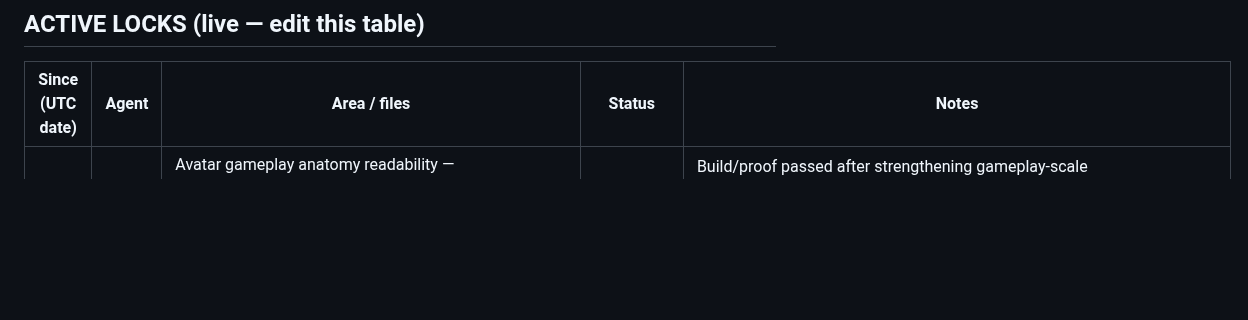
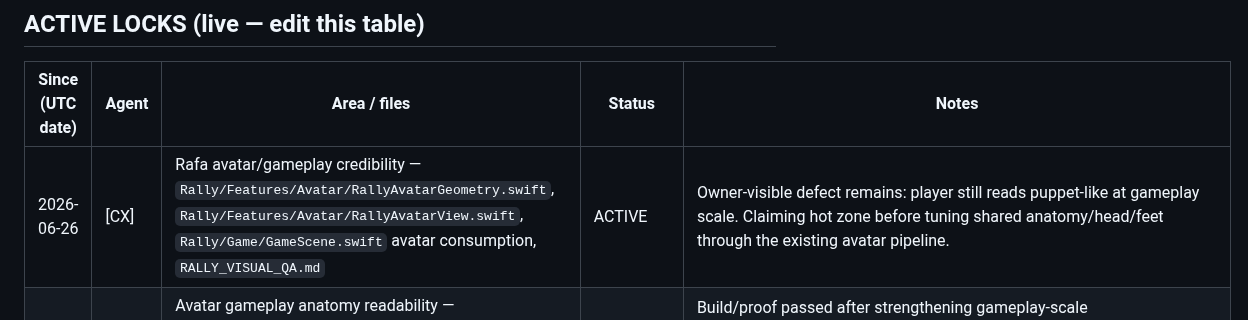
Before and after one commit to marcelozap/Rally, a Markdown page: RALLY_AGENT_LOCK.md, the part around the change. GitHub-like rendering; blank space fills up the shorter version.

Commit message:
[lock] CX claims Rafa avatar credibility

```diff
--- a/RALLY_AGENT_LOCK.md
+++ b/RALLY_AGENT_LOCK.md
@@ -36,6 +36,7 @@ A lock is cooperative — it only works if both agents check it first. That chec
 
 | Since (UTC date) | Agent | Area / files | Status | Notes |
 |------------------|-------|--------------|--------|-------|
+| 2026-06-26 | [CX] | Rafa avatar/gameplay credibility — `Rally/Features/Avatar/RallyAvatarGeometry.swift`, `Rally/Features/Avatar/RallyAvatarView.swift`, `Rally/Game/GameScene.swift` avatar consumption, `RALLY_VISUAL_QA.md` | ACTIVE | Owner-visible defect remains: player still reads puppet-like at gameplay scale. Claiming hot zone before tuning shared anatomy/head/feet through the existing avatar pipeline. |
 | 2026-06-22 | [CX] | Avatar gameplay anatomy readability — `Rally/Features/Avatar/RallyAvatarGeometry.swift`, `Rally/Features/Avatar/RallyAvatarView.swift`, `Rally/Game/GameScene.swift` avatar consumption, `RALLY_VISUAL_QA.md` | RELEASED | Build/proof passed after strengthening gameplay-scale eyes/mouth/ears/neck, reconnecting hair, flattening shoulder caps, slimming tennis shoes, and reducing inward toe rotation. Proof: Home `/tmp/rally_visual_qa/avatar_readability_home_125529.png`; gameplay `/tmp/rally_visual_qa/avatar_readability_game_125538.png`. |
 | 2026-06-22 | [CX] | Rafa contact glow readability — `Rally/Game/GameScene.swift`, `Rally/Game/Tunables.swift`, `RALLY_VISUAL_QA.md` | RELEASED | Build/proof passed after reducing wall spark count/alpha, shifting sparks outward from the avatar silhouette, and making audio lazy so muted launches no longer abort. Proof: Home `/tmp/rally_visual_qa/launch_after_lazy_audio_013154.png`; gameplay `/tmp/rally_visual_qa/autoplay_after_lazy_audio_contact_013559.png`. |
 | 2026-06-20 | [CX] | Avatar anatomy credibility — `Rally/Features/Avatar/RallyAvatarGeometry.swift`, `Rally/Features/Avatar/RallyAvatarView.swift`, `Rally/Game/GameScene.swift` avatar consumption | RELEASED | Released without code changes after owner redirected to workflow/credit optimization. Re-claim before touching avatar hot zones. |
```
